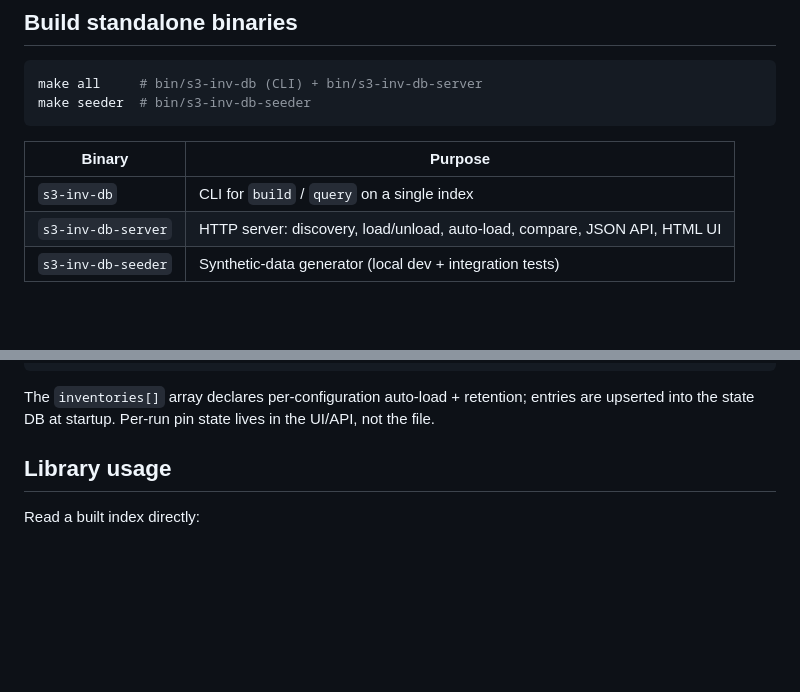
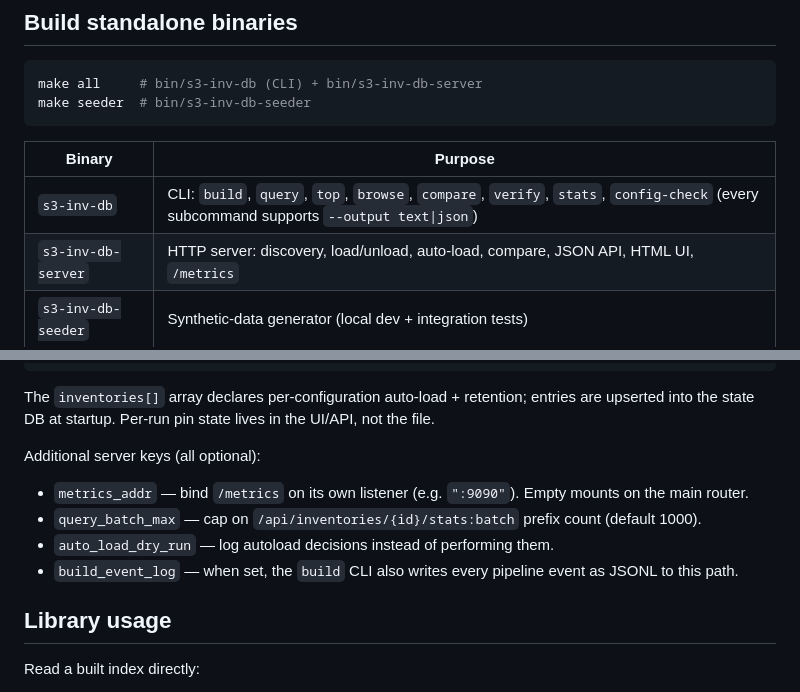
Before and after one commit to eunmann/s3-inv-db, a Markdown page: README.md, 2 parts joined by grey strips. Rendered like a GitHub page; blank space fills up the shorter version.

````diff
--- a/README.md
+++ b/README.md
@@ -37,8 +37,8 @@ make seeder  # bin/s3-inv-db-seeder
 
 | Binary | Purpose |
 |---|---|
-| `s3-inv-db` | CLI for `build` / `query` on a single index |
-| `s3-inv-db-server` | HTTP server: discovery, load/unload, auto-load, compare, JSON API, HTML UI |
+| `s3-inv-db` | CLI: `build`, `query`, `top`, `browse`, `compare`, `verify`, `stats`, `config-check` (every subcommand supports `--output text\|json`) |
+| `s3-inv-db-server` | HTTP server: discovery, load/unload, auto-load, compare, JSON API, HTML UI, `/metrics` |
 | `s3-inv-db-seeder` | Synthetic-data generator (local dev + integration tests) |
 
 ## Configuration
@@ -64,6 +64,13 @@ default. Example:
 ```
 
 The `inventories[]` array declares per-configuration auto-load + retention; entries are upserted into the state DB at startup. Per-run pin state lives in the UI/API, not the file.
+
+Additional server keys (all optional):
+
+- `metrics_addr` — bind `/metrics` on its own listener (e.g. `":9090"`). Empty mounts on the main router.
+- `query_batch_max` — cap on `/api/inventories/{id}/stats:batch` prefix count (default 1000).
+- `auto_load_dry_run` — log autoload decisions instead of performing them.
+- `build_event_log` — when set, the `build` CLI also writes every pipeline event as JSONL to this path.
 
 ## Library usage
 
````
Also changed, not shown: docs/cli.md (+73 -2 lines), docs/http-api.md (+3 -0 lines).
